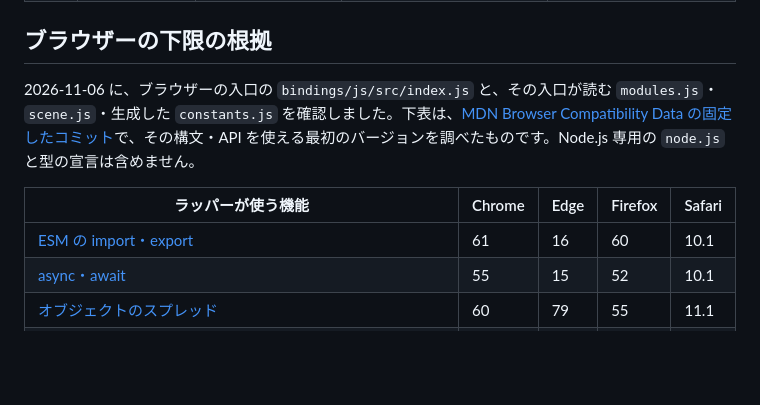
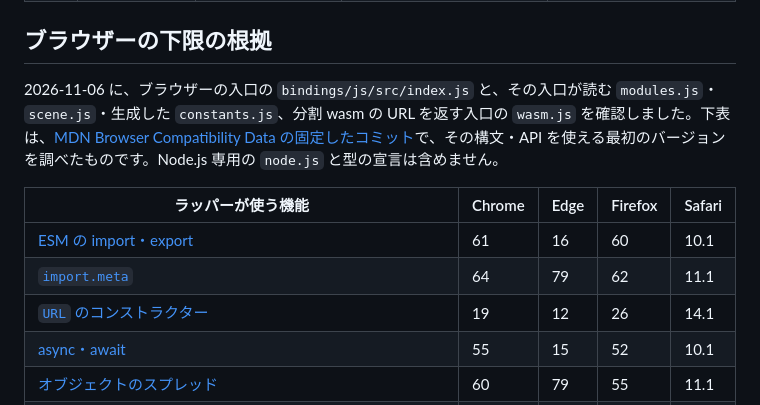
Before and after one commit to zumen-jp/zumen, a Markdown page: docs/support.md, the part around the change. Drawn GitHub-style; blank space fills up the shorter version.

Commit message:
docs(js): wasm の URL 取得の互換性を補足する

```diff
--- a/docs/support.md
+++ b/docs/support.md
@@ -44,11 +44,13 @@ zumen が対象にするプラットフォーム・言語の実行環境・ホ
 
 ## ブラウザーの下限の根拠
 
-2026-11-06 に、ブラウザーの入口の `bindings/js/src/index.js` と、その入口が読む `modules.js`・`scene.js`・生成した `constants.js` を確認しました。下表は、[MDN Browser Compatibility Data の固定したコミット](https://github.com/mdn/browser-compat-data/tree/188707c73f5a93701429eadcdaf35d6e31715c67)で、その構文・API を使える最初のバージョンを調べたものです。Node.js 専用の `node.js` と型の宣言は含めません。
+2026-11-06 に、ブラウザーの入口の `bindings/js/src/index.js` と、その入口が読む `modules.js`・`scene.js`・生成した `constants.js`、分割 wasm の URL を返す入口の `wasm.js` を確認しました。下表は、[MDN Browser Compatibility Data の固定したコミット](https://github.com/mdn/browser-compat-data/tree/188707c73f5a93701429eadcdaf35d6e31715c67)で、その構文・API を使える最初のバージョンを調べたものです。Node.js 専用の `node.js` と型の宣言は含めません。
 
 | ラッパーが使う機能 | Chrome | Edge | Firefox | Safari |
 | --- | --- | --- | --- | --- |
 | [ESM の import・export](https://github.com/mdn/browser-compat-data/blob/188707c73f5a93701429eadcdaf35d6e31715c67/javascript/statements.json) | 61 | 16 | 60 | 10.1 |
+| [`import.meta`](https://github.com/mdn/browser-compat-data/blob/188707c73f5a93701429eadcdaf35d6e31715c67/javascript/operators/import_meta.json) | 64 | 79 | 62 | 11.1 |
+| [`URL` のコンストラクター](https://github.com/mdn/browser-compat-data/blob/188707c73f5a93701429eadcdaf35d6e31715c67/api/URL.json) | 19 | 12 | 26 | 14.1 |
 | [async・await](https://github.com/mdn/browser-compat-data/blob/188707c73f5a93701429eadcdaf35d6e31715c67/javascript/statements.json) | 55 | 15 | 52 | 10.1 |
 | [オブジェクトのスプレッド](https://github.com/mdn/browser-compat-data/blob/188707c73f5a93701429eadcdaf35d6e31715c67/javascript/operators/spread.json) | 60 | 79 | 55 | 11.1 |
 | [optional chaining（`?.`）](https://github.com/mdn/browser-compat-data/blob/188707c73f5a93701429eadcdaf35d6e31715c67/javascript/operators/optional_chaining.json) | 80 | 80 | 74 | 13.1 |
```
